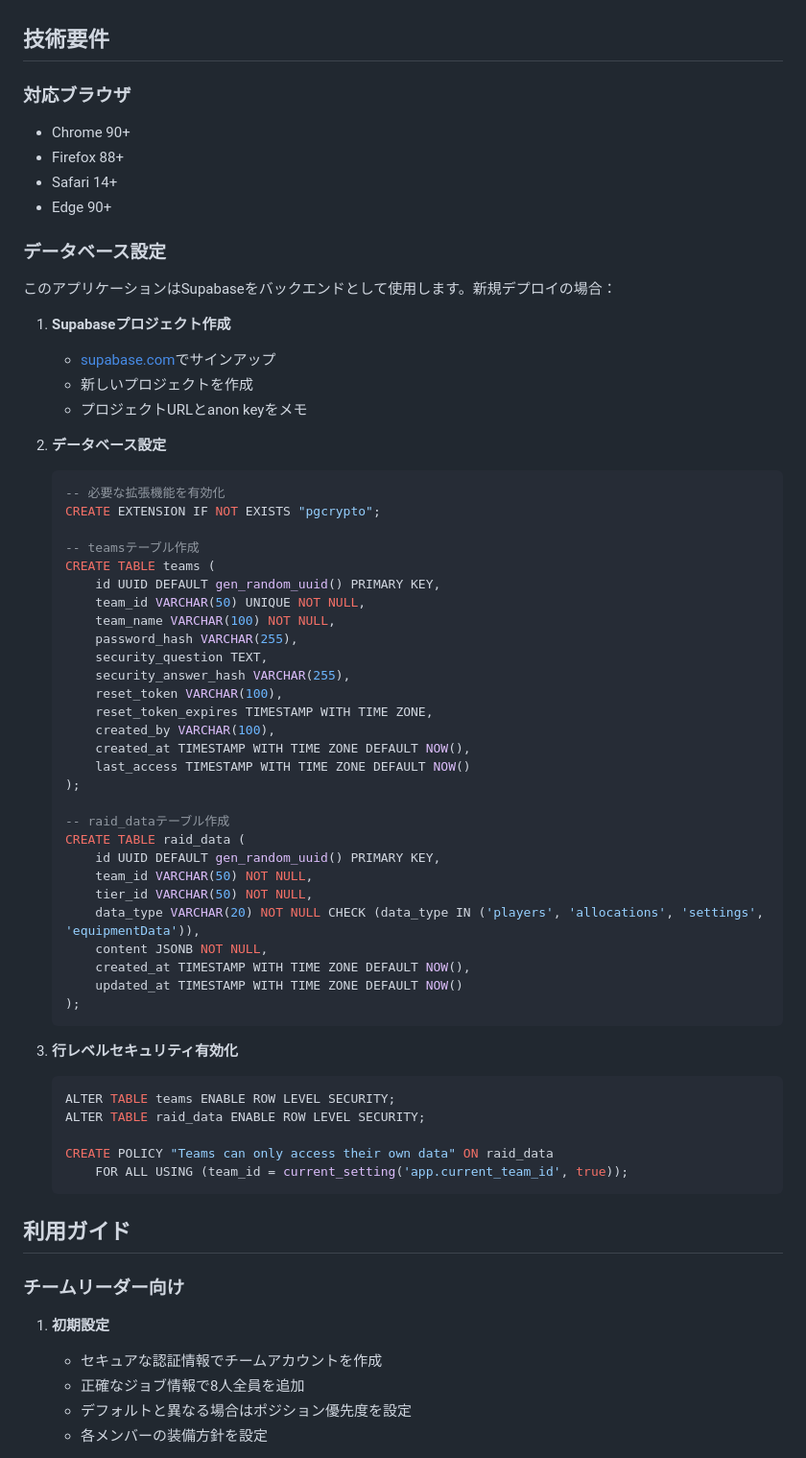
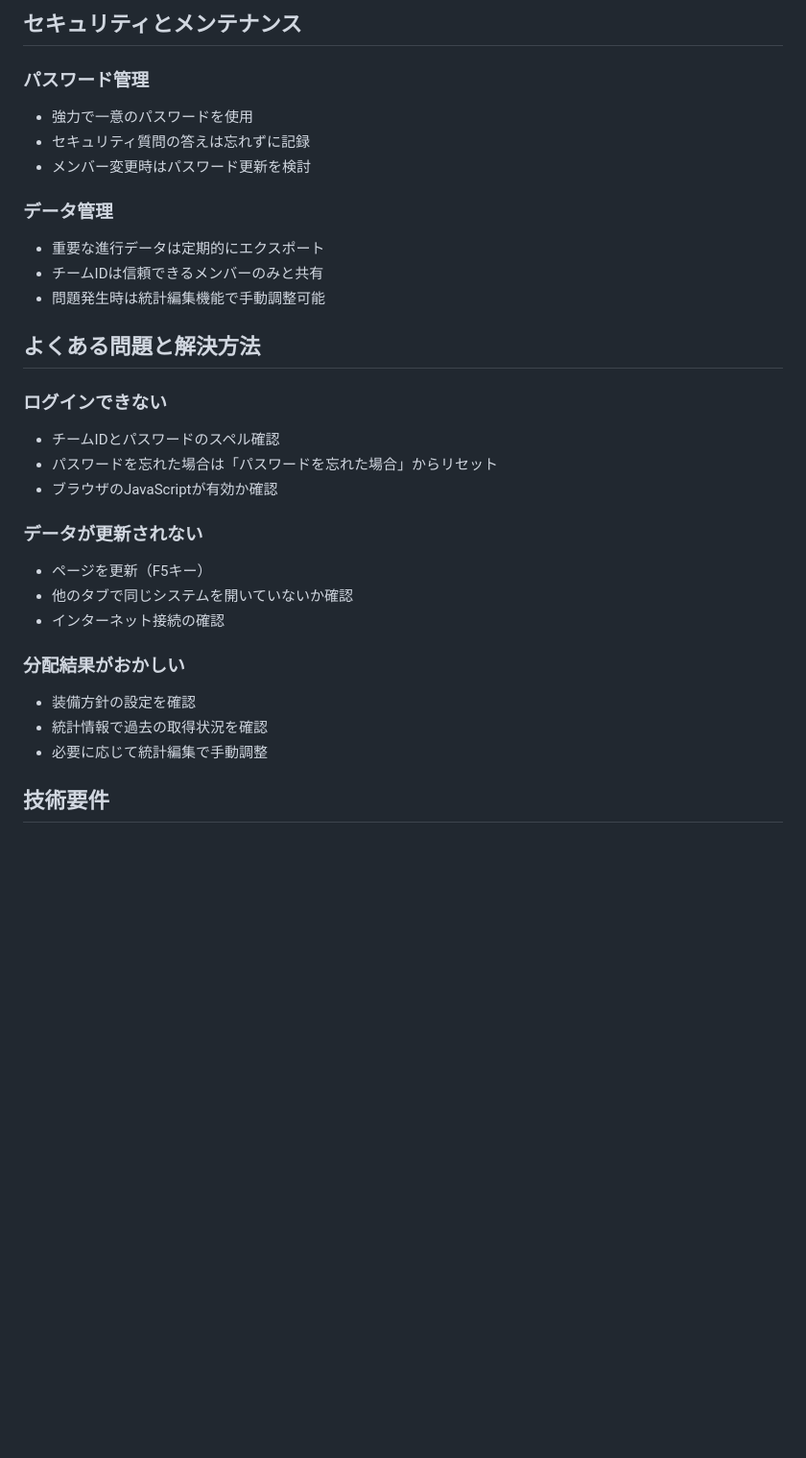
Before and after one commit to rnq27gq/ff14-raid-gear-system, a Markdown page: README.md, the part around one of its changes. Shown at 96% size. GitHub-like rendering; blank space fills up the shorter version.

````diff
--- a/README.md
+++ b/README.md
@@ -88,69 +153,36 @@ FF14の零式レイドチーム向けの装備分配管理システムです。8
+## セキュリティとメンテナンス
+
+### パスワード管理
+
+- 強力で一意のパスワードを使用
+- セキュリティ質問の答えは忘れずに記録
+- メンバー変更時はパスワード更新を検討
+
+### データ管理
+
+- 重要な進行データは定期的にエクスポート
+- チームIDは信頼できるメンバーのみと共有
+- 問題発生時は統計編集機能で手動調整可能
+
+## よくある問題と解決方法
+
+### ログインできない
+
+- チームIDとパスワードのスペル確認
+- パスワードを忘れた場合は「パスワードを忘れた場合」からリセット
+- ブラウザのJavaScriptが有効か確認
+
+### データが更新されない
+
+- ページを更新（F5キー）
+- 他のタブで同じシステムを開いていないか確認
+- インターネット接続の確認
+
+### 分配結果がおかしい
+
+- 装備方針の設定を確認
+- 統計情報で過去の取得状況を確認
+- 必要に応じて統計編集で手動調整
 
 ## 技術要件
 
-### 対応ブラウザ
-- Chrome 90+
-- Firefox 88+
-- Safari 14+
-- Edge 90+
-
-### データベース設定
-
-このアプリケーションはSupabaseをバックエンドとして使用します。新規デプロイの場合：
-
-1. **Supabaseプロジェクト作成**
-   - [supabase.com](https://supabase.com)でサインアップ
-   - 新しいプロジェクトを作成
-   - プロジェクトURLとanon keyをメモ
-
-2. **データベース設定**
-   ```sql
-   -- 必要な拡張機能を有効化
-   CREATE EXTENSION IF NOT EXISTS "pgcrypto";
-
-   -- teamsテーブル作成
-   CREATE TABLE teams (
-       id UUID DEFAULT gen_random_uuid() PRIMARY KEY,
-       team_id VARCHAR(50) UNIQUE NOT NULL,
-       team_name VARCHAR(100) NOT NULL,
-       password_hash VARCHAR(255),
-       security_question TEXT,
-       security_answer_hash VARCHAR(255),
-       reset_token VARCHAR(100),
-       reset_token_expires TIMESTAMP WITH TIME ZONE,
-       created_by VARCHAR(100),
-       created_at TIMESTAMP WITH TIME ZONE DEFAULT NOW(),
-       last_access TIMESTAMP WITH TIME ZONE DEFAULT NOW()
-   );
-
-   -- raid_dataテーブル作成
-   CREATE TABLE raid_data (
-       id UUID DEFAULT gen_random_uuid() PRIMARY KEY,
-       team_id VARCHAR(50) NOT NULL,
-       tier_id VARCHAR(50) NOT NULL,
-       data_type VARCHAR(20) NOT NULL CHECK (data_type IN ('players', 'allocations', 'settings', 'equipmentData')),
-       content JSONB NOT NULL,
-       created_at TIMESTAMP WITH TIME ZONE DEFAULT NOW(),
-       updated_at TIMESTAMP WITH TIME ZONE DEFAULT NOW()
-   );
-   ```
-
-3. **行レベルセキュリティ有効化**
-   ```sql
-   ALTER TABLE teams ENABLE ROW LEVEL SECURITY;
-   ALTER TABLE raid_data ENABLE ROW LEVEL SECURITY;
-
-   CREATE POLICY "Teams can only access their own data" ON raid_data
-       FOR ALL USING (team_id = current_setting('app.current_team_id', true));
-   ```
-
-## 利用ガイド
-
-### チームリーダー向け
-
-1. **初期設定**
-   - セキュアな認証情報でチームアカウントを作成
-   - 正確なジョブ情報で8人全員を追加
-   - デフォルトと異なる場合はポジション優先度を設定
-   - 各メンバーの装備方針を設定
-
````
Also changed, not shown: other parts of README.md (+119 -166 lines).
